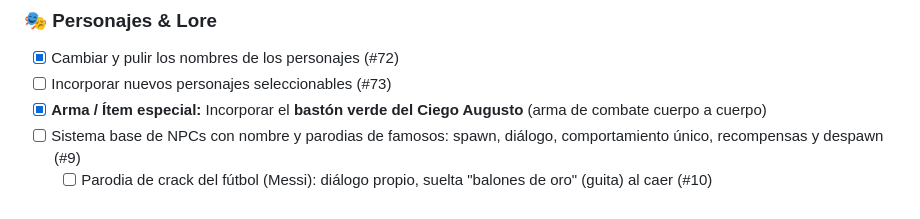
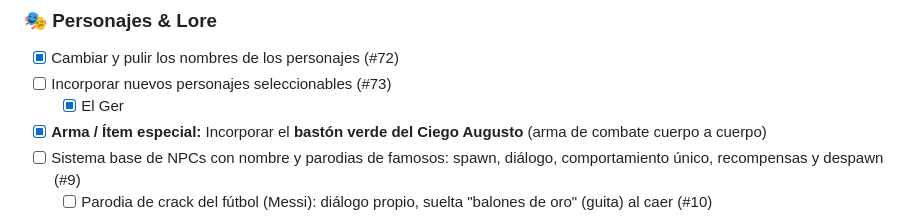
Before and after one commit to maurih5/gta-mercaloca, a Markdown page: README.md, the part around the change. Drawn GitHub-style.

Commit message:
docs(readme): El Ger en el roadmap de personajes
Co-Authored-By: Claude Opus 5.5 <noreply@anthropic.com>

```diff
--- a/README.md
+++ b/README.md
@@ -107,6 +107,7 @@ Lista de características planificadas y mejoras en desarrollo. Cada ítem linke
 ### 🎭 Personajes & Lore
 - [x] Cambiar y pulir los nombres de los personajes (#72)
 - [ ] Incorporar nuevos personajes seleccionables (#73)
+  - [x] El Ger
 - [x] **Arma / Ítem especial:** Incorporar el **bastón verde del Ciego Augusto** (arma de combate cuerpo a cuerpo)
 - [ ] Sistema base de NPCs con nombre y parodias de famosos: spawn, diálogo, comportamiento único, recompensas y despawn (#9)
   - [ ] Parodia de crack del fútbol (Messi): diálogo propio, suelta "balones de oro" (guita) al caer (#10)
```
